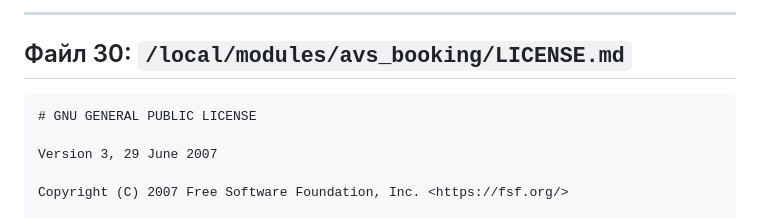
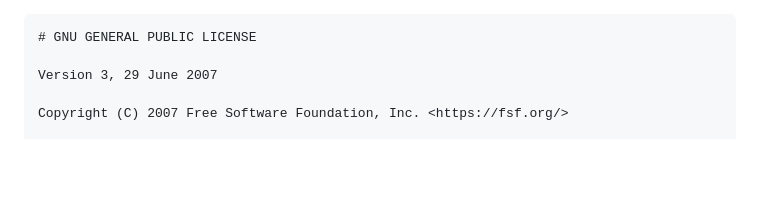
Before and after one commit to DmitrySU75/park_booking_v.4, a Markdown page: LICENSE.md, the part around the change. Drawn GitHub-style; blank space fills up the shorter version.

````diff
--- a/LICENSE.md
+++ b/LICENSE.md
@@ -1,8 +1,3 @@
-
----
-
-## Файл 30: `/local/modules/avs_booking/LICENSE.md`
-
 ```markdown
 # GNU GENERAL PUBLIC LICENSE
 
````
